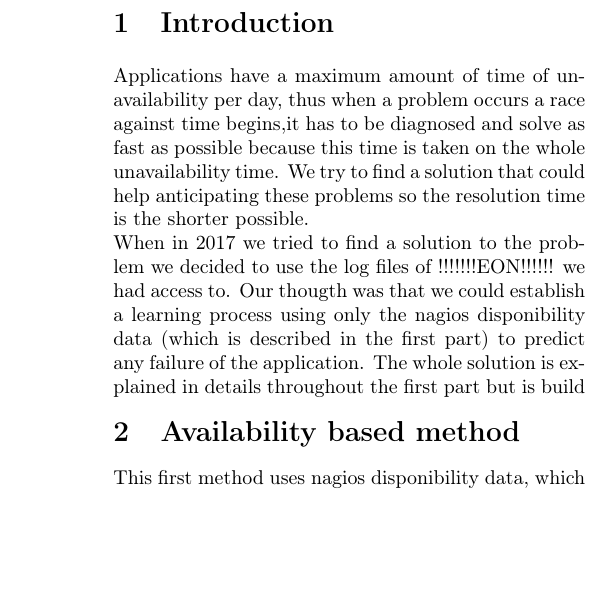
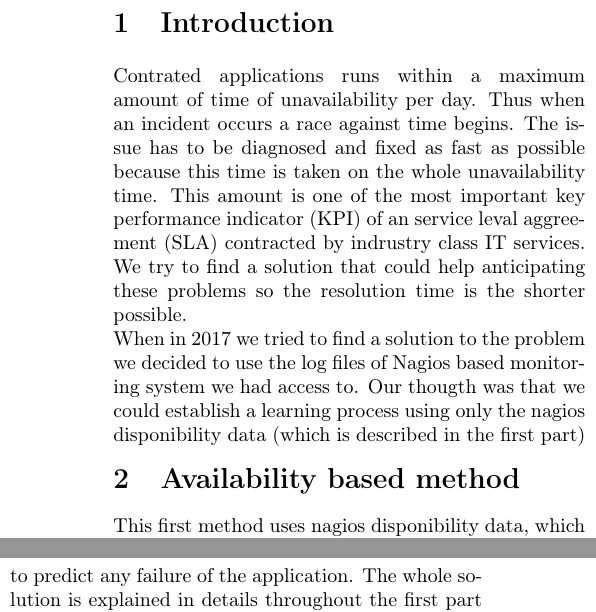
Before and after one commit to BChanus/WP, a LaTeX paper (WP.tex): part of one column of page 1 of 8 before the commit and two parts of the columns of page 1 of 8 after it, the two joined at a grey line, cut so that both start at the same text, the shorter picture padded with empty space. Compiled offline with pdfLaTeX.

Commit message:
Minor corrections in abstract and introdution

```diff
--- a/WP.tex
+++ b/WP.tex
@@ -69,9 +69,9 @@ Failure prediction
 
 \begin{multicols}{2}
 \section{Introduction}
-Applications have a maximum amount of time of unavailability per day, thus when a problem occurs a race against time begins,it has to be diagnosed and solve as fast as possible because this time is taken on the whole unavailability time. We try to find a solution that could help anticipating these problems so the resolution time is the shorter possible.
+Contrated applications runs within a maximum amount of time of unavailability per day. Thus when an incident occurs a race against time begins. The issue has to be diagnosed and fixed as fast as possible because this time is taken on the whole unavailability time. This amount is one of the most important key performance indicator (KPI) of an service leval aggreement (SLA) contracted by indrustry class IT services. We try to find a solution that could help anticipating these problems so the resolution time is the shorter possible.
 \\
-When in 2017 we tried to find a solution to the problem we decided to use the log files of !!!!!!!EON!!!!!! we had access to. Our thougth was that we could establish a learning process using only the nagios disponibility data (which is described in the first part) to predict any failure of the application. The whole solution is explained in details throughout the first part but is build upon the assumption that the changes in the structure of the application are scarce which was a coherent assumption by this time.
+When in 2017 we tried to find a solution to the problem we decided to use the log files of Nagios based monitoring system we had access to. Our thougth was that we could establish a learning process using only the nagios disponibility data (which is described in the first part) to predict any failure of the application. The whole solution is explained in details throughout the first part but is build upon the assumption that the changes in the structure of the application are scarce which was a coherent assumption by this time.
 \\ However technologies have evolved and applications may have small changes in their structure on a regular basis which make any form of learning pretty difficult since the training is made with a specific structure of the application. This is why in a second part we'll focus on how to target specific hosts, those with the most influence on the application's state, so we can apply our previous learning method on a subset of all the hosts in the application that won't change too much. Finally we'll also try to regroup some of the hosts together in such a way that some may be added or remove only the group while be taken into account and the learning won't be affected by the structure changes.
 \end{multicols}
 \begin{comment}
```
Also changed, not shown: WP.tex (2 more changed lines).
